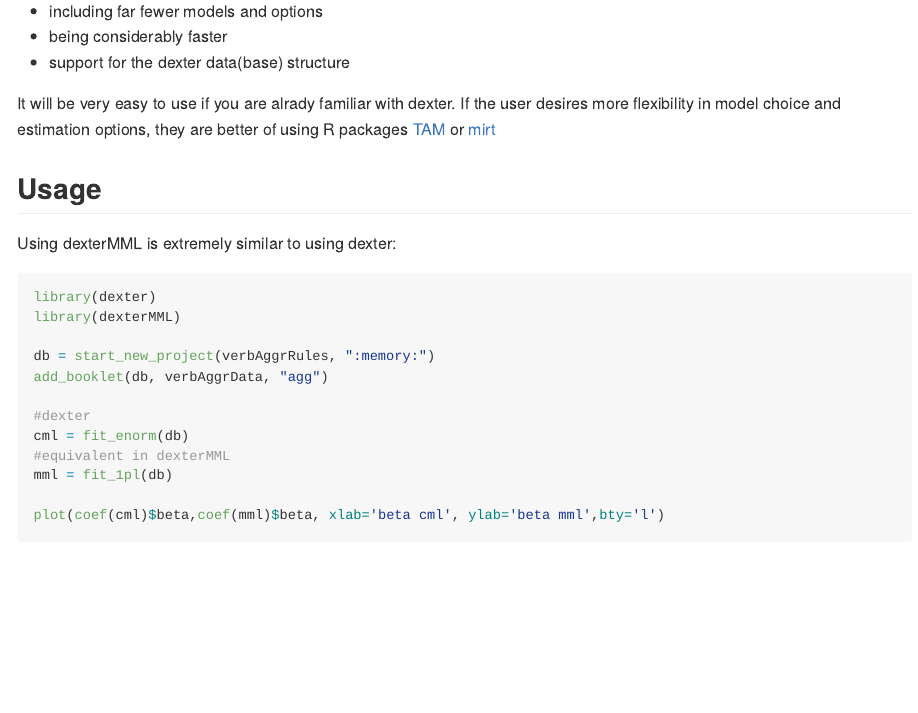
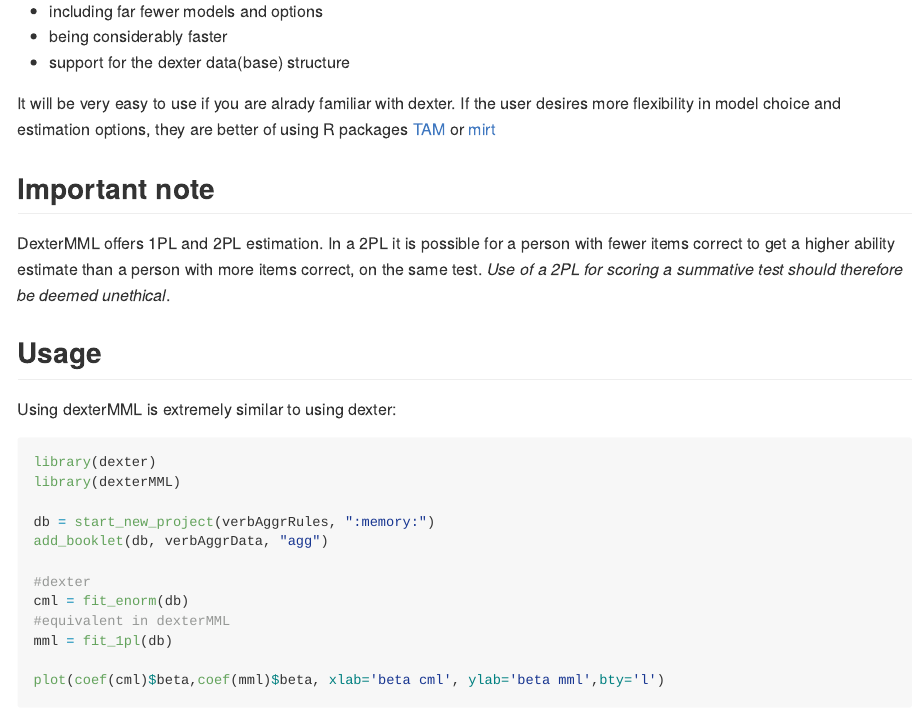
Before and after one commit to dexter-psychometrics/dexterMML, an R Markdown document (README.Rmd): the page in a window 1100 px wide, from 840 px down. The pictures show the output file README.md that the author committed with the source, drawn offline in the style of GitHub.

Commit message:
doc update

```diff
--- a/README.Rmd
+++ b/README.Rmd
@@ -46,7 +46,9 @@
 
 It will be very easy to use if you are alrady familiar with dexter. If the user desires more flexibility in model choice and estimation options, they are better of using R packages [TAM](https://CRAN.R-project.org/package=TAM) or [mirt](https://CRAN.R-project.org/package=mirt)
 
+## Important note
 
+DexterMML offers 1PL and 2PL estimation. In a 2PL it is possible for a person with fewer items correct to get a higher ability estimate than a person with more items correct, on the same test. _Use of a 2PL for scoring a summative test should therefore be deemed unethical_.
 
 ## Usage
 
```
Also changed, not shown: R/ability.R (+3 -1 lines), README.md, 1 other file.
